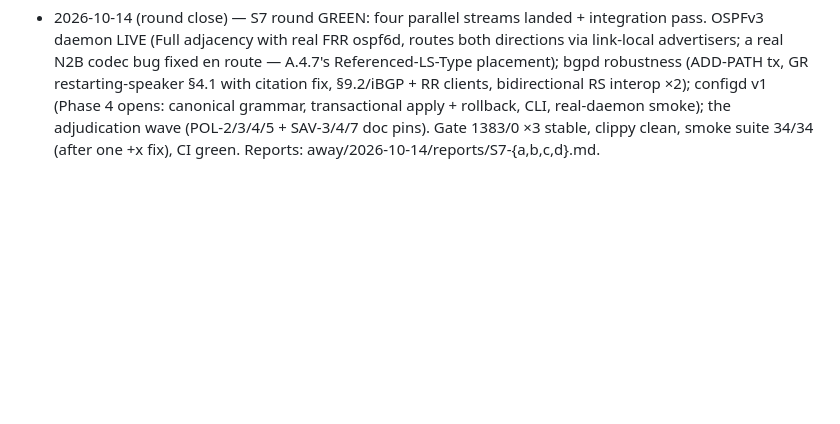
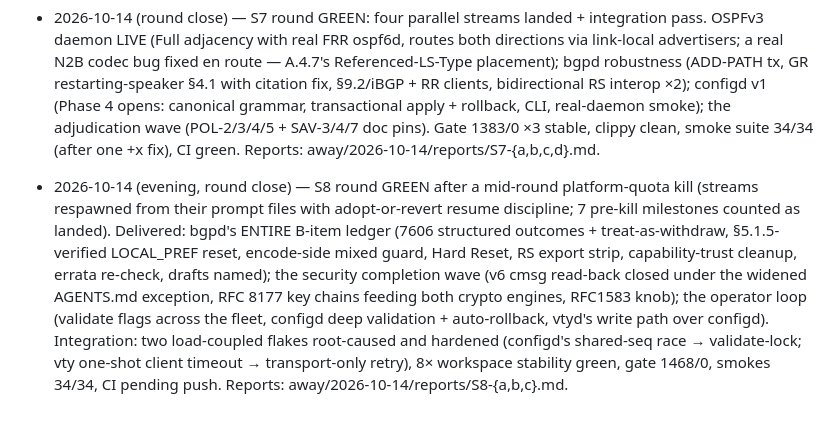
Before and after one commit to li-ch/rouster, a Markdown page: docs/implementation-plan.md, the part around the change. GitHub-like rendering; blank space fills up the shorter version.

Commit message:
docs: S8 round close - Appendix C tick

```diff
--- a/docs/implementation-plan.md
+++ b/docs/implementation-plan.md
@@ -392,3 +392,20 @@ The phase text above is unchanged; this block is status only.
   adjudication wave (POL-2/3/4/5 + SAV-3/4/7 doc pins). Gate
   1383/0 ×3 stable, clippy clean, smoke suite 34/34 (after one +x
   fix), CI green. Reports: away/2026-10-14/reports/S7-{a,b,c,d}.md.
+
+- 2026-10-14 (evening, round close) — S8 round GREEN after a
+  mid-round platform-quota kill (streams respawned from their prompt
+  files with adopt-or-revert resume discipline; 7 pre-kill milestones
+  counted as landed). Delivered: bgpd's ENTIRE B-item ledger (7606
+  structured outcomes + treat-as-withdraw, §5.1.5-verified LOCAL_PREF
+  reset, encode-side mixed guard, Hard Reset, RS export strip,
+  capability-trust cleanup, errata re-check, drafts named); the
+  security completion wave (v6 cmsg read-back closed under the widened
+  AGENTS.md exception, RFC 8177 key chains feeding both crypto
+  engines, RFC1583 knob); the operator loop (validate flags across
+  the fleet, configd deep validation + auto-rollback, vtyd's write
+  path over configd). Integration: two load-coupled flakes root-caused
+  and hardened (configd's shared-seq race → validate-lock; vty
+  one-shot client timeout → transport-only retry), 8× workspace
+  stability green, gate 1468/0, smokes 34/34, CI pending push.
+  Reports: away/2026-10-14/reports/S8-{a,b,c}.md.
```
